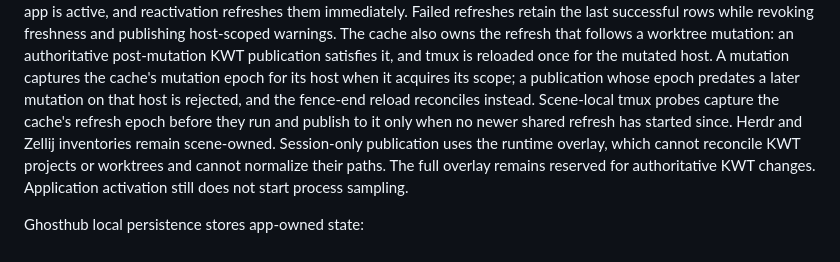
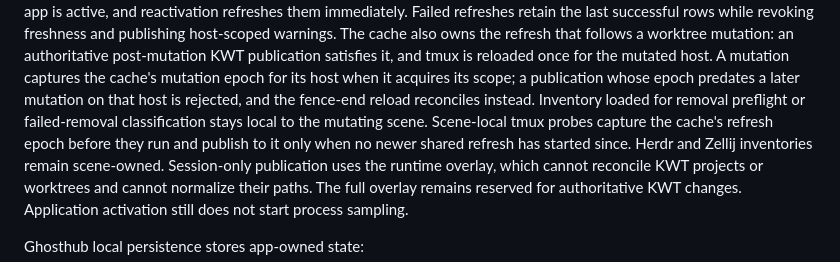
Before and after one commit to kenn-io/ghosthub, a Markdown page: docs/architecture.md, the part around the change. Rendered like a GitHub page.

Commit message:
Document scene-local preflight inventory
Co-Authored-By: Claude Fable 5.1 <noreply@anthropic.com>

```diff
--- a/docs/architecture.md
+++ b/docs/architecture.md
@@ -1100,7 +1100,9 @@ owns the refresh that follows a worktree mutation: an authoritative
 post-mutation KWT publication satisfies it, and tmux is reloaded once for the
 mutated host. A mutation captures the cache's mutation epoch for its host when
 it acquires its scope; a publication whose epoch predates a later mutation on
-that host is rejected, and the fence-end reload reconciles instead. Scene-local tmux probes capture the cache's refresh epoch before
+that host is rejected, and the fence-end reload reconciles instead. Inventory
+loaded for removal preflight or failed-removal classification stays local to
+the mutating scene. Scene-local tmux probes capture the cache's refresh epoch before
 they run and publish to it only when no newer shared refresh has started since.
 Herdr and Zellij inventories remain scene-owned. Session-only publication uses the runtime
 overlay, which cannot reconcile KWT projects or worktrees and cannot normalize
```
